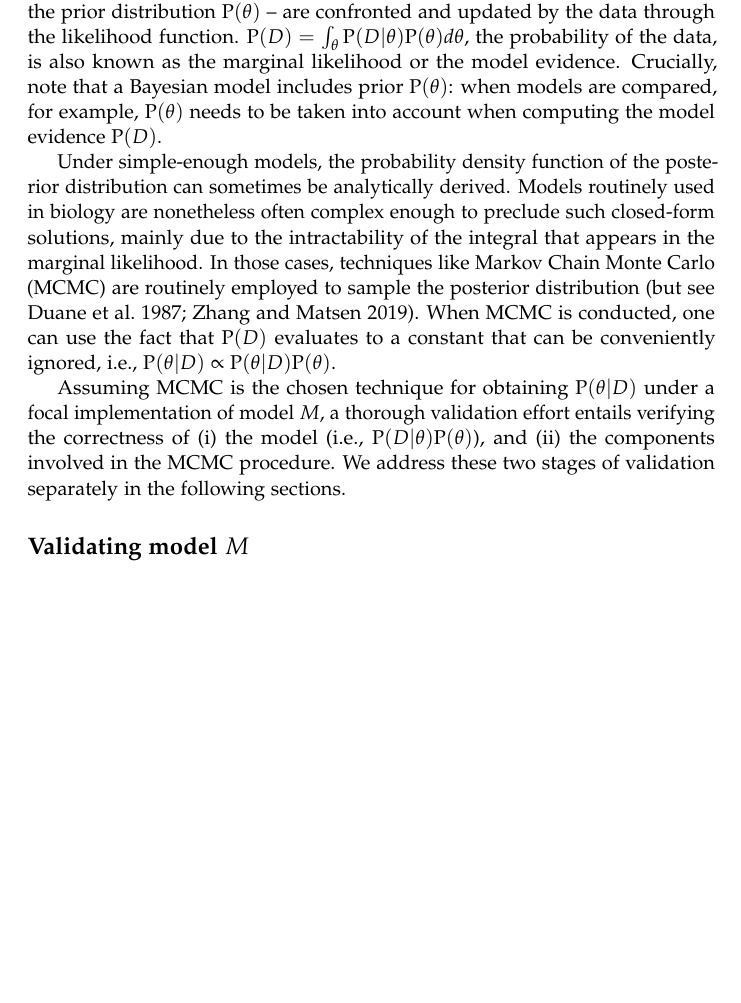
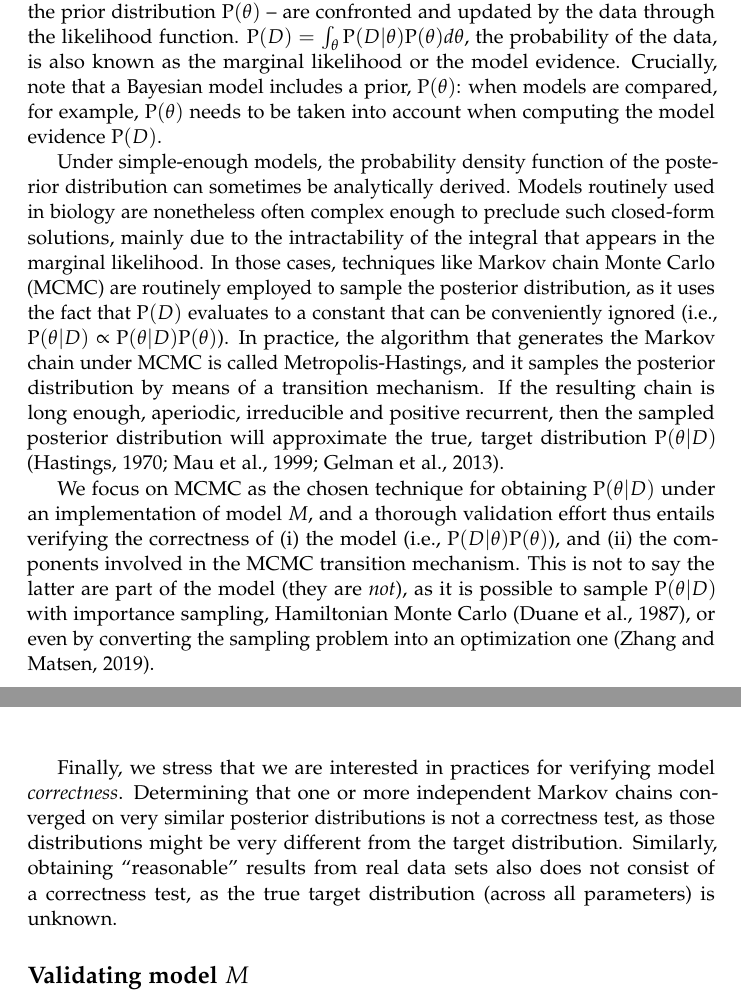
Before and after one commit to rbouckaert/DeveloperManual, a LaTeX paper (manuscript/method_validation_ms.tex): part of page 3 of 15 before the commit and two parts of pages 3 and 4 of 17 after it, the two joined at a grey line, cut so that both start at the same text, the shorter picture padded with empty space. Compiled offline with pdfLaTeX.

Commit message:
Making intro more precise; adding refs.

```diff
--- a/manuscript/method_validation_ms.tex
+++ b/manuscript/method_validation_ms.tex
@@ -195,7 +195,7 @@ likelihood function.
 $\text{P}(D) = \int_\theta \text{P}(D|\theta)\text{P}(\theta)d\theta$, the probability of
 the data, is also known as the marginal likelihood or the model
 evidence.
-Crucially, note that a Bayesian model includes prior $\text{P}(\theta)$:
+Crucially, note that a Bayesian model includes a prior, $\text{P}(\theta)$:
 when models are compared, for example, $\text{P}(\theta)$ needs to be taken
 into account when computing the model evidence $\text{P}(D)$.
 
@@ -205,17 +205,37 @@ Models routinely used in biology are nonetheless often complex enough
 to preclude such closed-form solutions, mainly due to the
 intractability of the integral that appears in the marginal
 likelihood.
-In those cases, techniques like Markov Chain Monte Carlo (MCMC) are
-routinely employed to sample the posterior distribution (but see \citealt{hmc,zhang18}).
-When MCMC is conducted, one can use the fact that $\text{P}(D)$
-evaluates to a constant that can be conveniently ignored, i.e., $\text{P}(\theta|D) \propto \text{P}(\theta|D)\text{P}(\theta)$.
+In those cases, techniques like Markov chain Monte Carlo (MCMC) are
+routinely employed to sample the posterior distribution, as it uses
+the fact that $\text{P}(D)$ evaluates to a constant that can be
+conveniently ignored (i.e., $\text{P}(\theta|D) \propto
+\text{P}(\theta|D)\text{P}(\theta)$).
+In practice, the algorithm that generates the Markov chain under MCMC is called
+Metropolis-Hastings, and it samples the posterior distribution by
+means of a transition mechanism.
+If the resulting chain is long enough, aperiodic, irreducible and
+positive recurrent, then the sampled posterior distribution will
+approximate the true, target distribution $\text{P}(\theta|D)$
+\citep{mh,mau99,gelman}.
 
-Assuming MCMC is the chosen technique for obtaining $\text{P}(\theta|D)$
-under a focal implementation of model $M$,
-a thorough validation effort entails verifying the
+We focus on MCMC as the chosen technique for obtaining $\text{P}(\theta|D)$
+under an implementation of model $M$,
+and a thorough validation effort thus entails verifying the
 correctness of (i) the model (i.e., $\text{P}(D|\theta)\text{P}(\theta)$), and (ii)
-the components involved in the MCMC procedure.
-We address these two stages of validation separately in the following sections.
+the components involved in the MCMC transition mechanism.
+This is not to say the latter are part of the model (they are
+\emph{not}), as it is possible to sample $\text{P}(\theta|D)$ with importance sampling, Hamiltonian
+Monte Carlo \citep{hmc}, or even by converting the sampling problem into an
+optimization one \citep{zhang18}.
+
+Finally, we stress that we are interested in practices for verifying model
+\emph{correctness}.
+Determining that one or more independent Markov chains converged on very
+similar posterior distributions is not a correctness test, as those
+distributions might be very different from the target distribution.
+Similarly, obtaining ``reasonable'' results from real data sets also
+does not consist of a correctness test, as the true target
+distribution (across all parameters) is unknown.
 
 \subsection*{Validating model $M$}
 
```
Also changed, not shown: manuscript/refs.bib (+32 -7 lines).
